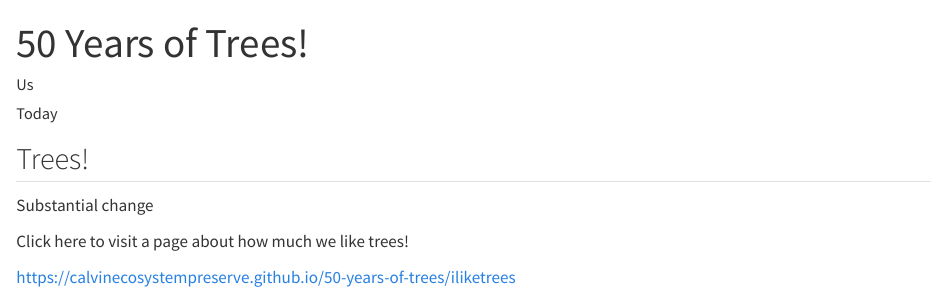
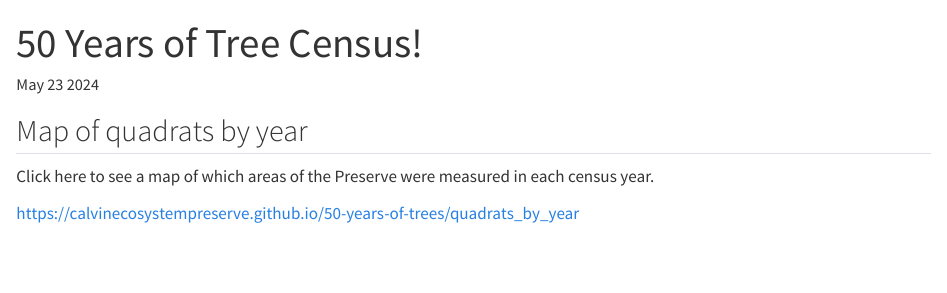
Before and after one commit to CalvinEcosystemPreserve/50-years-of-trees, a Quarto document (docs/index.qmd): the page in a window 1100 px wide, from its top. Rendered offline with R 4.5, knitr and Pandoc in place of Quarto, with nearby package versions.

Commit message:
Updated index

```diff
--- a/docs/index.qmd
+++ b/docs/index.qmd
@@ -1,6 +1,5 @@
 ---
-title: "50 Years of Trees!"
-author: "Us"
-date: "Today"
+title: "50 Years of Tree Census!"
+date: "May 23 2024"
 format: html
 editor: visual
@@ -7,9 +7,7 @@ editor: visual
 ---
 
-## Trees!
+## Map of quadrats by year
 
-Substantial change
+Click here to see a map of which areas of the Preserve were measured in each census year.
 
-Click here to visit a page about how much we like trees!
-
-<https://calvinecosystempreserve.github.io/50-years-of-trees/iliketrees>
+<https://calvinecosystempreserve.github.io/50-years-of-trees/quadrats_by_year>
```
Also changed, not shown: docs/index.qmd (1 more changed lines), 1 other file.
